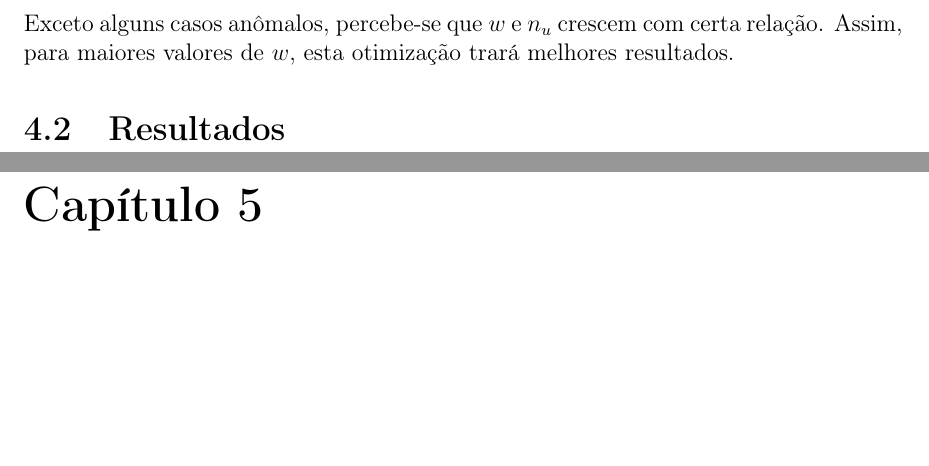
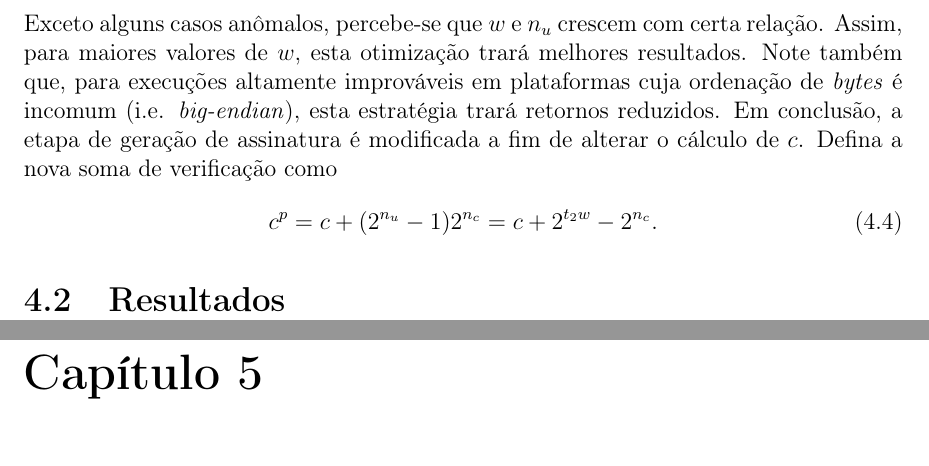
Before and after one commit to zambonin/bsc, a LaTeX document (bsc.tex): two parts of pages 41 and 42 of 46, joined at a grey line, cut so that both start at the same text, the shorter picture padded with empty space. Compiled offline with pdfLaTeX.

Commit message:
sharelatex: update bsc.tex from r34376 to r34480

```diff
--- a/bsc.tex
+++ b/bsc.tex
@@ -1832,7 +1832,10 @@ Isto ocorre pois um número inteiro de palavras em base-$w$ são utilizadas para
     \caption{\emph{Bits} inutilizados em $\mathcal{B}_2$ para vários valores de $w$ e $m$.}
 \end{table}
 
-Exceto alguns casos anômalos, percebe-se que $w$ e $n_u$ crescem com certa relação. Assim, para maiores valores de $w$, esta otimização trará melhores resultados.
+Exceto alguns casos anômalos, percebe-se que $w$ e $n_u$ crescem com certa relação. Assim, para maiores valores de $w$, esta otimização trará melhores resultados. Note também que, para execuções altamente improváveis em plataformas cuja ordenação de \emph{bytes} é incomum (i.e. \emph{big-endian}), esta estratégia trará retornos reduzidos. Em conclusão, a etapa de geração de assinatura é modificada a fim de alterar o cálculo de $c$. Defina a nova soma de verificação como
+\begin{equation}
+    c^p = c + (2^{n_u} - 1)2^{n_c} = c + 2^{t_2w} - 2^{n_c}.
+\end{equation}
 
 \section{Resultados}
 
```
